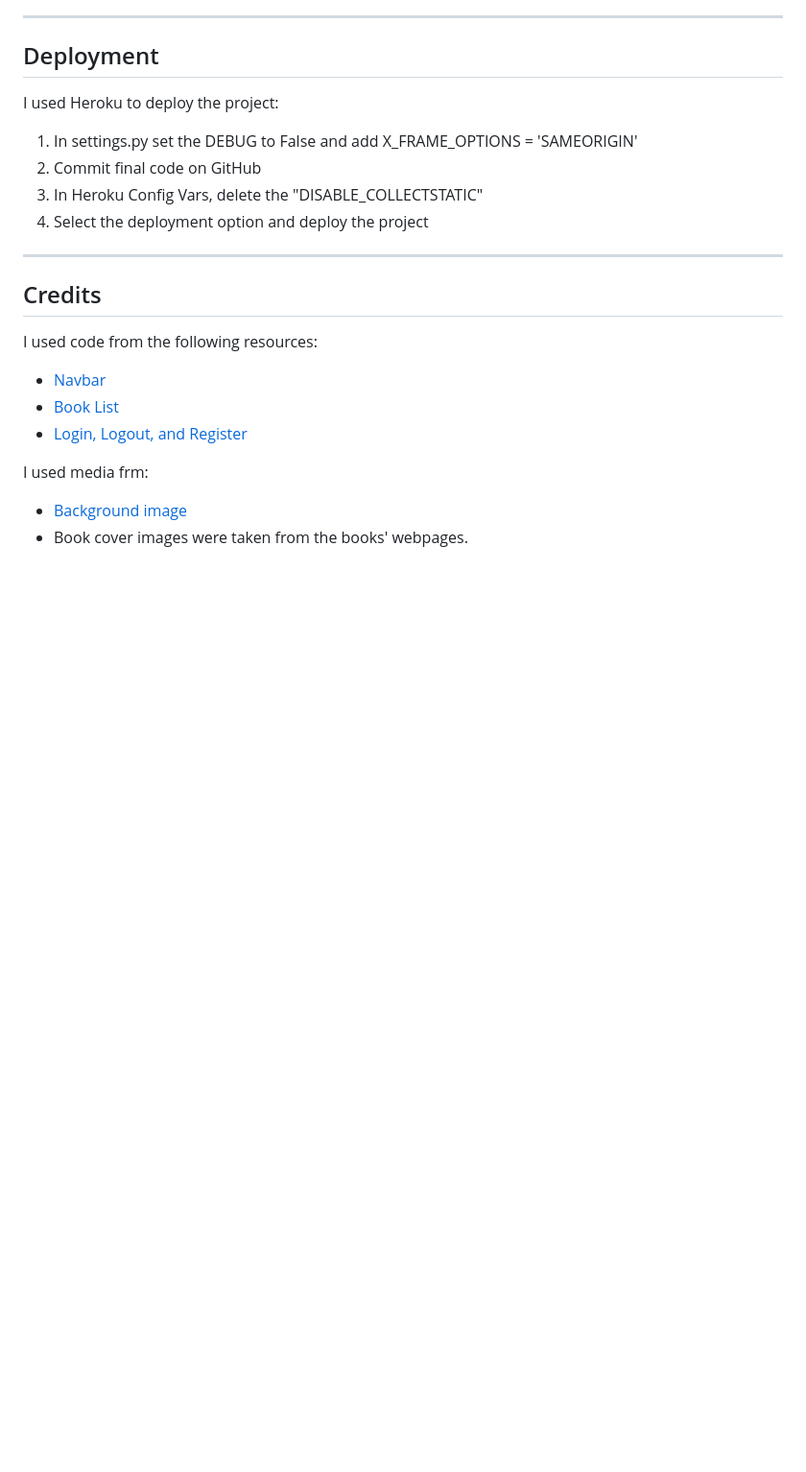
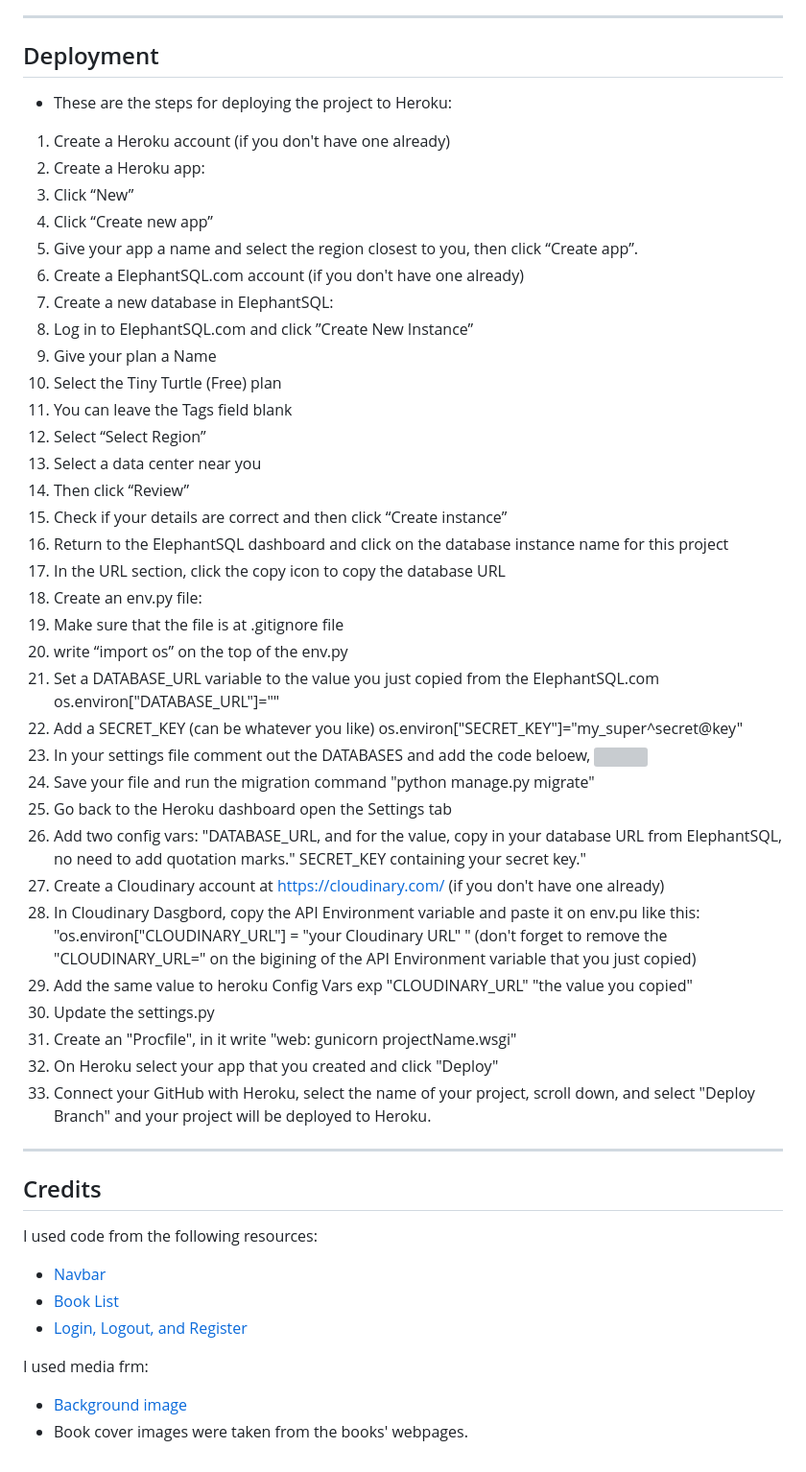
Before and after one commit to claudio-cruz/DevBooks, a Markdown page: README.md, the part around the change. Shown: that part at 96% size. GitHub-like rendering; blank space fills up the shorter version; grey boxes are pictures that could not be loaded.

Commit message:
Update the Deployment steps on the README.md

```diff
--- a/README.md
+++ b/README.md
@@ -213,11 +213,42 @@ The lighthouse results aren't all above 90 percent, but they are something I'm a
 ---
 ## Deployment
 
-I used Heroku to deploy the project:
-1. In settings.py set the DEBUG to False and add X_FRAME_OPTIONS = 'SAMEORIGIN'
-2. Commit final code on GitHub
-3. In Heroku Config Vars, delete the "DISABLE_COLLECTSTATIC"
-4. Select the deployment option and deploy the project
+* These are the steps for deploying the project to Heroku:
+1. Create a Heroku account (if you don't have one already)
+2. Create a Heroku app:
+3. Click “New”
+4. Click “Create new app”
+5. Give your app a name and select the region closest to you, then click “Create app”.
+6. Create a ElephantSQL.com account (if you don't have one already)
+7. Create a new database in ElephantSQL:
+8. Log in to ElephantSQL.com and click ”Create New Instance”
+9. Give your plan a Name
+10. Select the Tiny Turtle (Free) plan
+11. You can leave the Tags field blank
+12. Select “Select Region”
+13. Select a data center near you
+14. Then click “Review”
+15. Check if your details are correct and then click “Create instance”
+16. Return to the ElephantSQL dashboard and click on the database instance name for this project
+17. In the URL section, click the copy icon to copy the database URL
+18. Create an env.py file:
+19. Make sure that the file is at .gitignore file
+20. write “import os” on the top of the env.py
+21. Set a DATABASE_URL variable to the value you just copied from the ElephantSQL.com os.environ["DATABASE_URL"]="<copiedURL>"
+22. Add a SECRET_KEY (can be whatever you like) os.environ["SECRET_KEY"]="my_super^secret@key"
+23. In your settings file comment out the DATABASES and add the code beloew,
+![](/static/images/databaseexp.png)
+24. Save your file and run the migration command "python manage.py migrate"
+25. Go back to the Heroku dashboard open the Settings tab
+26. Add two config vars: "DATABASE_URL, and for the value, copy in your database URL from ElephantSQL, no need to add quotation marks." SECRET_KEY containing your secret key."
+27. Create a Cloudinary account at https://cloudinary.com/ (if you don't have one already)
+28. In Cloudinary Dasgbord, copy the API Environment variable and paste it on env.pu like this: "os.environ["CLOUDINARY_URL"] = "your Cloudinary URL" " (don't forget to remove the "CLOUDINARY_URL=" on the bigining of the API Environment variable that you just copied)
+29. Add the same value to heroku Config Vars exp "CLOUDINARY_URL" "the value you copied"
+30. Update the settings.py
+31. Create an "Procfile", in it write "web: gunicorn projectName.wsgi"
+32. On Heroku select your app that you created and click "Deploy"
+33. Connect your GitHub with Heroku, select the name of your project, scroll down, and select "Deploy Branch" and your project will be deployed to Heroku.
+
 
 ---
 ## Credits
```
